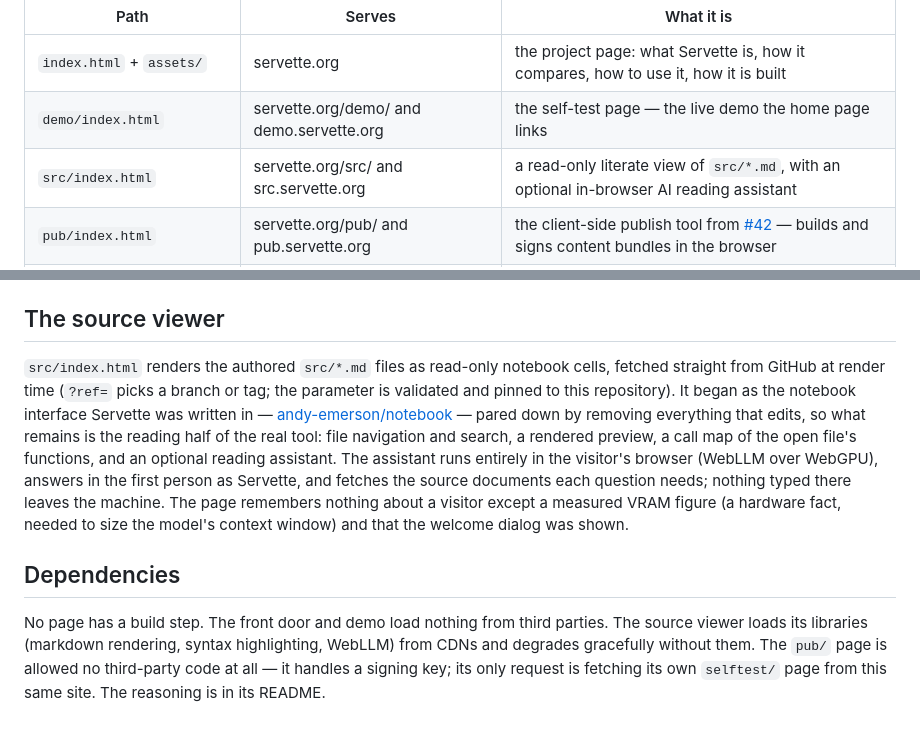
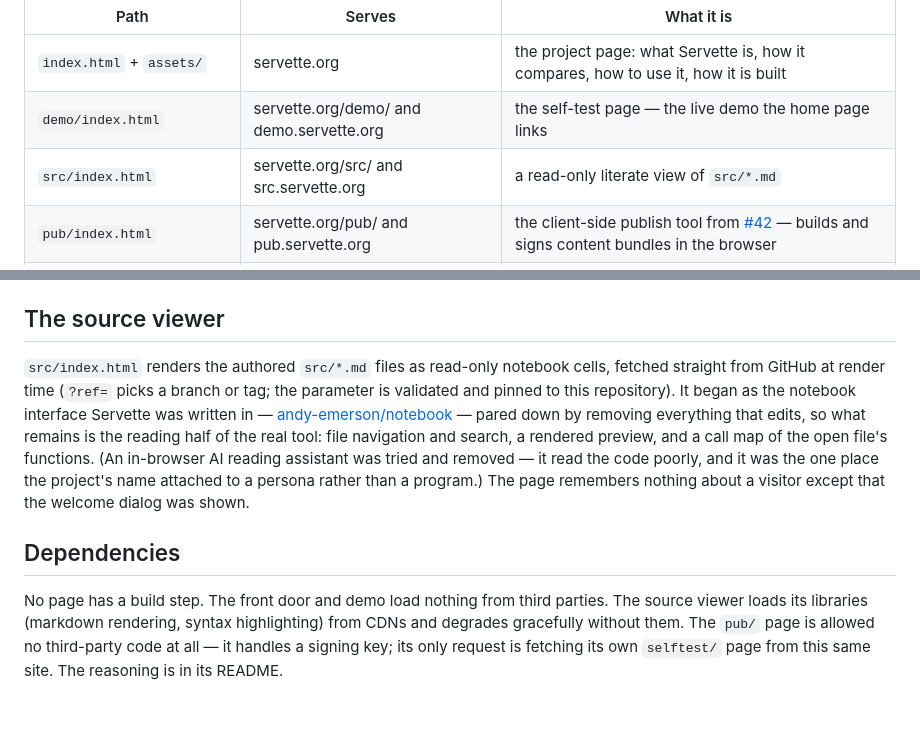
Before and after one commit to andy-emerson/Servette, a Markdown page: site/README.md, 2 parts joined by grey strips. Drawn GitHub-style.

Commit message:
Docs: the source viewer is navigation, preview, and call map — no assistant
Doc pass following the assistant's removal: site/README.md (layout
table, viewer section, dependency list) and DESIGN.md's site section
now describe the viewer as shipped, with the removal and its two
reasons — poor reading quality for its cost, and the persona surface —
recorded as a rejected alternative where the feature used to be
described.

Evidence: documentation review against site/src/index.html on this
branch.

Co-Authored-By: Claude <noreply@anthropic.com>
Claude-Session: https://claude.ai/code/session_01JWVoMKFTjCzJHV79hzeYXj

```diff
--- a/site/README.md
+++ b/site/README.md
@@ -12,7 +12,7 @@ One rule shapes this folder: **one subdomain ↔ one self-contained directory, a
 | - | - | - |
 | `index.html` + `assets/` | servette.org | the project page: what Servette is, how it compares, how to use it, how it is built |
 | `demo/index.html` | servette.org/demo/ and demo.servette.org | the self-test page — the live demo the home page links |
-| `src/index.html` | servette.org/src/ and src.servette.org | a read-only literate view of `src/*.md`, with an optional in-browser AI reading assistant |
+| `src/index.html` | servette.org/src/ and src.servette.org | a read-only literate view of `src/*.md` |
 | `pub/index.html` | servette.org/pub/ and pub.servette.org | the client-side publish tool from [#42](https://github.com/andy-emerson/Servette/issues/42) — builds and signs content bundles in the browser |
 | `pub/selftest/index.html` | servette.org/pub/selftest/ | the connection self-test as publishable content — the publish tool folds it into bundles at `/selftest/` |
 
@@ -24,8 +24,8 @@ Since [#70](https://github.com/andy-emerson/Servette/issues/70) it is the websit
 
 ## The source viewer
 
-`src/index.html` renders the authored `src/*.md` files as read-only notebook cells, fetched straight from GitHub at render time (`?ref=` picks a branch or tag; the parameter is validated and pinned to this repository). It began as the notebook interface Servette was written in — [andy-emerson/notebook](https://github.com/andy-emerson/notebook) — pared down by removing everything that edits, so what remains is the reading half of the real tool: file navigation and search, a rendered preview, a call map of the open file's functions, and an optional reading assistant. The assistant runs entirely in the visitor's browser (WebLLM over WebGPU), answers in the first person as Servette, and fetches the source documents each question needs; nothing typed there leaves the machine. The page remembers nothing about a visitor except a measured VRAM figure (a hardware fact, needed to size the model's context window) and that the welcome dialog was shown.
+`src/index.html` renders the authored `src/*.md` files as read-only notebook cells, fetched straight from GitHub at render time (`?ref=` picks a branch or tag; the parameter is validated and pinned to this repository). It began as the notebook interface Servette was written in — [andy-emerson/notebook](https://github.com/andy-emerson/notebook) — pared down by removing everything that edits, so what remains is the reading half of the real tool: file navigation and search, a rendered preview, and a call map of the open file's functions. (An in-browser AI reading assistant was tried and removed — it read the code poorly, and it was the one place the project's name attached to a persona rather than a program.) The page remembers nothing about a visitor except that the welcome dialog was shown.
 
 ## Dependencies
 
-No page has a build step. The front door and demo load nothing from third parties. The source viewer loads its libraries (markdown rendering, syntax highlighting, WebLLM) from CDNs and degrades gracefully without them. The `pub/` page is allowed no third-party code at all — it handles a signing key; its only request is fetching its own `selftest/` page from this same site. The reasoning is in its README.
+No page has a build step. The front door and demo load nothing from third parties. The source viewer loads its libraries (markdown rendering, syntax highlighting) from CDNs and degrades gracefully without them. The `pub/` page is allowed no third-party code at all — it handles a signing key; its only request is fetching its own `selftest/` page from this same site. The reasoning is in its README.
```
Also changed, not shown: DESIGN.md (+1 -1 lines).
